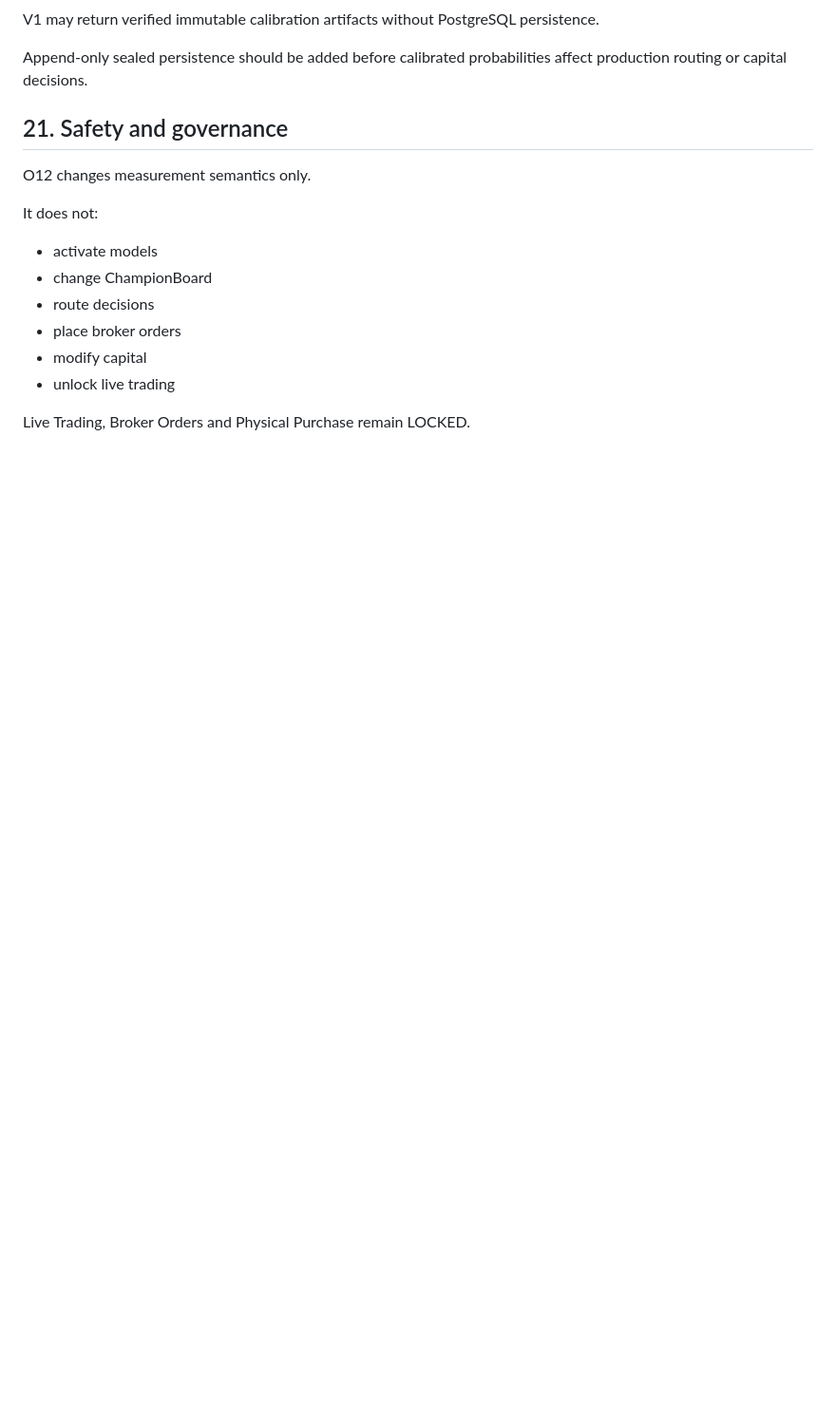
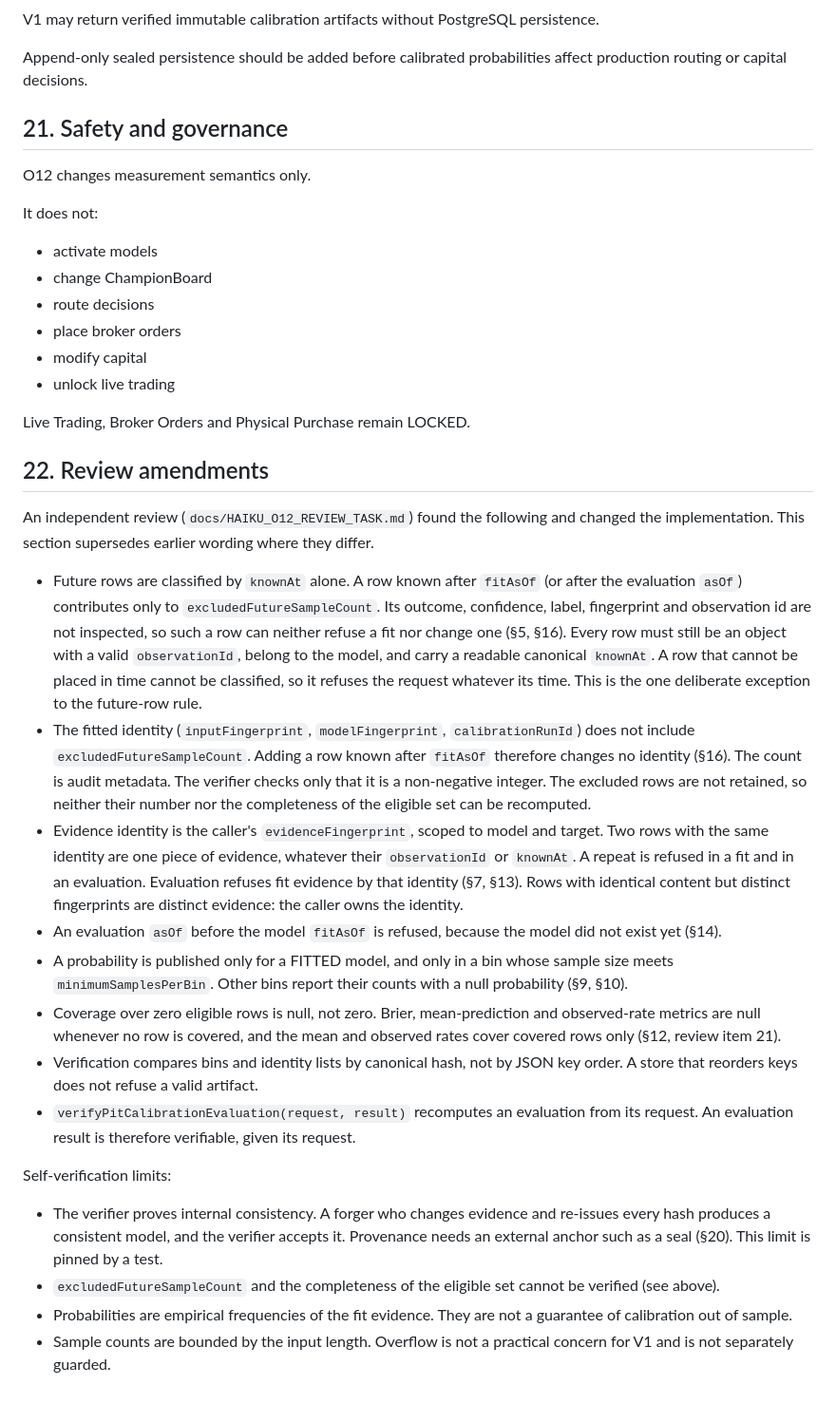
Before and after one commit to vorburgerlucp-svg/Trading, a Markdown page: docs/O12_PIT_CONFIDENCE_CALIBRATION_V1.md, the part around the change. Shown at 95% size. Drawn GitHub-style; blank space fills up the shorter version.

Commit message:
O12 review: document the review amendments and the self-verification limits
Section 22 states the amendments: future rows are classified by knownAt alone, the fitted identity excludes the audit count, evidence identity is the caller's
fingerprint scoped to model and target, an evaluation before fitAsOf is refused, probabilities are published only for fitted models and sufficiently
populated bins, coverage over zero eligible rows is null, verification uses canonical hashes, and evaluations are verifiable from their request. It also
states what the verifier cannot prove: consistency is not provenance, the excluded count and the completeness of the eligible set are unverifiable, and
probabilities are empirical frequencies of the fit evidence.

Co-Authored-By: Claude Haiku 5.5 <noreply@anthropic.com>

```diff
--- a/docs/O12_PIT_CONFIDENCE_CALIBRATION_V1.md
+++ b/docs/O12_PIT_CONFIDENCE_CALIBRATION_V1.md
@@ -347,3 +347,23 @@ It does not:
 - unlock live trading
 
 Live Trading, Broker Orders and Physical Purchase remain LOCKED.
+
+## 22. Review amendments
+
+An independent review (`docs/HAIKU_O12_REVIEW_TASK.md`) found the following and changed the implementation. This section supersedes earlier wording where they differ.
+
+- Future rows are classified by `knownAt` alone. A row known after `fitAsOf` (or after the evaluation `asOf`) contributes only to `excludedFutureSampleCount`. Its outcome, confidence, label, fingerprint and observation id are not inspected, so such a row can neither refuse a fit nor change one (§5, §16). Every row must still be an object with a valid `observationId`, belong to the model, and carry a readable canonical `knownAt`. A row that cannot be placed in time cannot be classified, so it refuses the request whatever its time. This is the one deliberate exception to the future-row rule.
+- The fitted identity (`inputFingerprint`, `modelFingerprint`, `calibrationRunId`) does not include `excludedFutureSampleCount`. Adding a row known after `fitAsOf` therefore changes no identity (§16). The count is audit metadata. The verifier checks only that it is a non-negative integer. The excluded rows are not retained, so neither their number nor the completeness of the eligible set can be recomputed.
+- Evidence identity is the caller's `evidenceFingerprint`, scoped to model and target. Two rows with the same identity are one piece of evidence, whatever their `observationId` or `knownAt`. A repeat is refused in a fit and in an evaluation. Evaluation refuses fit evidence by that identity (§7, §13). Rows with identical content but distinct fingerprints are distinct evidence: the caller owns the identity.
+- An evaluation `asOf` before the model `fitAsOf` is refused, because the model did not exist yet (§14).
+- A probability is published only for a FITTED model, and only in a bin whose sample size meets `minimumSamplesPerBin`. Other bins report their counts with a null probability (§9, §10).
+- Coverage over zero eligible rows is null, not zero. Brier, mean-prediction and observed-rate metrics are null whenever no row is covered, and the mean and observed rates cover covered rows only (§12, review item 21).
+- Verification compares bins and identity lists by canonical hash, not by JSON key order. A store that reorders keys does not refuse a valid artifact.
+- `verifyPitCalibrationEvaluation(request, result)` recomputes an evaluation from its request. An evaluation result is therefore verifiable, given its request.
+
+Self-verification limits:
+
+- The verifier proves internal consistency. A forger who changes evidence and re-issues every hash produces a consistent model, and the verifier accepts it. Provenance needs an external anchor such as a seal (§20). This limit is pinned by a test.
+- `excludedFutureSampleCount` and the completeness of the eligible set cannot be verified (see above).
+- Probabilities are empirical frequencies of the fit evidence. They are not a guarantee of calibration out of sample.
+- Sample counts are bounded by the input length. Overflow is not a practical concern for V1 and is not separately guarded.
```
